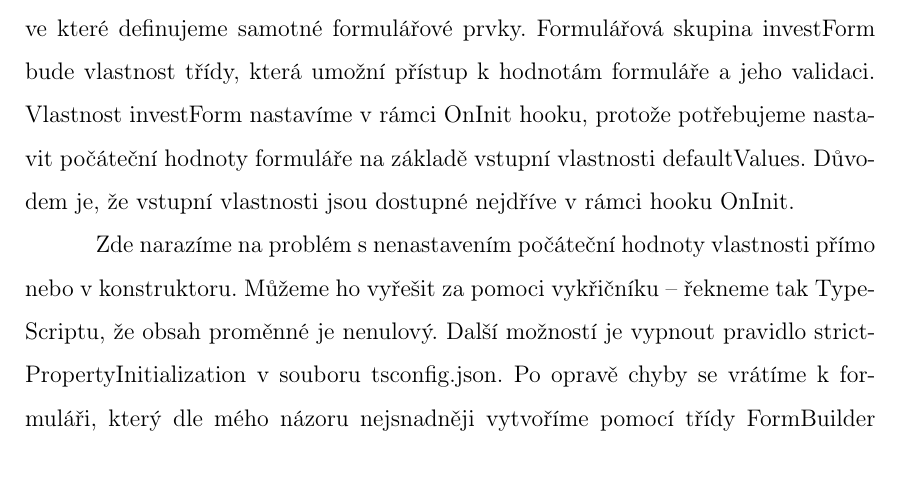
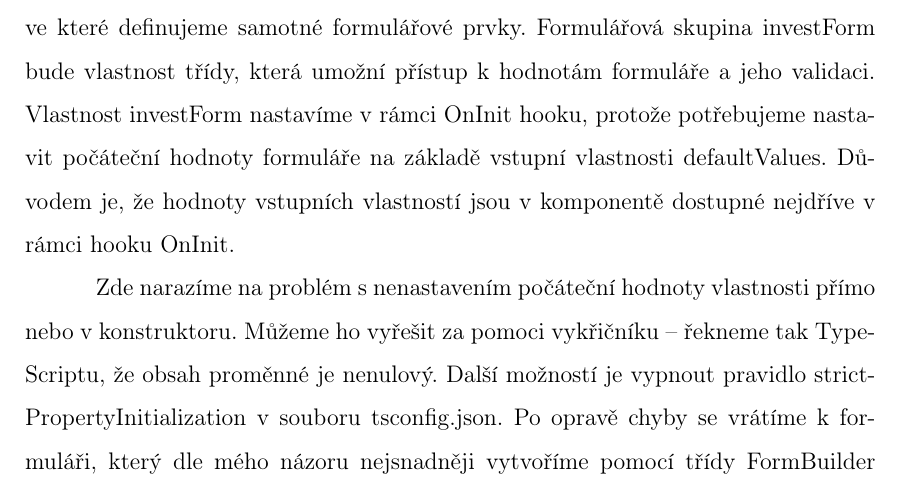
Before and after one commit to lukyncze/bachelor-thesis, a LaTeX thesis (thesis/sablona_ukazka.tex, which reads thesis/testovani_frameworku.tex): part of page 12 of 17, cut so that both start at the same text. Compiled offline with pdfLaTeX.

Commit message:
thesis(angular): change

```diff
--- a/thesis/testovani_frameworku.tex
+++ b/thesis/testovani_frameworku.tex
@@ -136,7 +136,7 @@ Můžeme začít přímo s tvorbou reaktivního formuláře. Typ InvestForm popi
 Protože formulářových prvků budeme mít více (a souvisí spolu), vytvoříme formulářovou skupinu, ve které definujeme samotné formulářové prvky.
 Formulářová skupina investForm bude vlastnost třídy, která umožní přístup k hodnotám formuláře a jeho validaci.
 Vlastnost investForm nastavíme v rámci OnInit hooku, protože potřebujeme nastavit počáteční hodnoty formuláře na základě vstupní vlastnosti defaultValues.
-Důvodem je, že vstupní vlastnosti jsou dostupné nejdříve v rámci hooku OnInit.
+Důvodem je, že hodnoty vstupních vlastností jsou v komponentě dostupné nejdříve v rámci hooku OnInit.
 
 Zde narazíme na problém s nenastavením počáteční hodnoty vlastnosti přímo nebo v konstruktoru.
 Můžeme ho vyřešit za pomoci vykřičníku -- řekneme tak TypeScriptu, že obsah proměnné je nenulový. Další možností je vypnout pravidlo strictPropertyInitialization v souboru tsconfig.json.
```
Also changed, not shown: thesis/sablona_ukazka.pdf, 3 other files.
